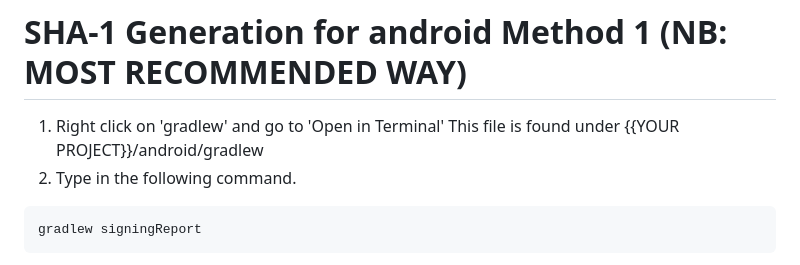
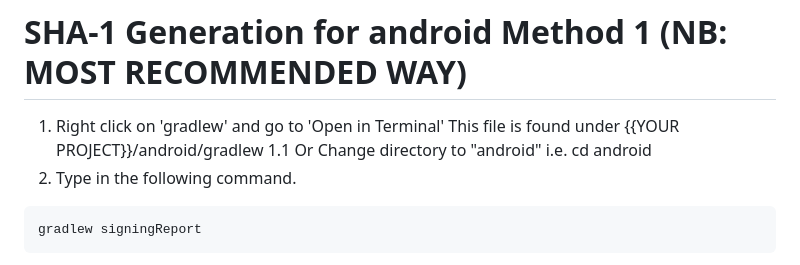
Before and after one commit to martin-ngigi/chatty, a Markdown page: README.md, the part around the change. GitHub-like rendering.

Commit message:
Updated readme
Updated readme

````diff
--- a/README.md
+++ b/README.md
@@ -26,6 +26,7 @@ flutter run -d chrome
 
 # SHA-1 Generation for android Method 1 (NB: MOST RECOMMENDED WAY)
 1. Right click on 'gradlew' and go to 'Open in Terminal' This file is found under {{YOUR PROJECT}}/android/gradlew
+1.1 Or Change directory to "android" i.e. cd android
 2. Type in the following command.
 ```
 gradlew signingReport
````
